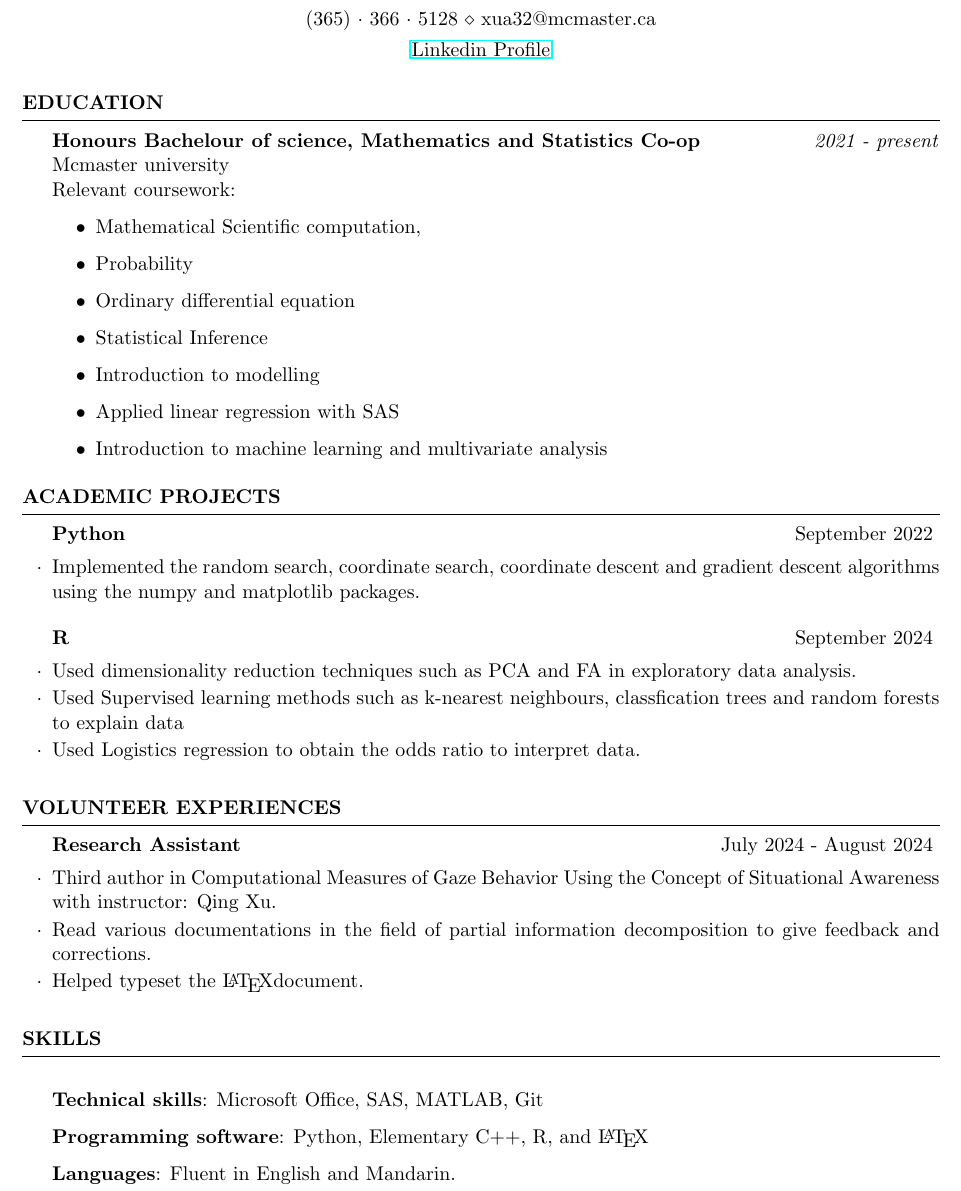
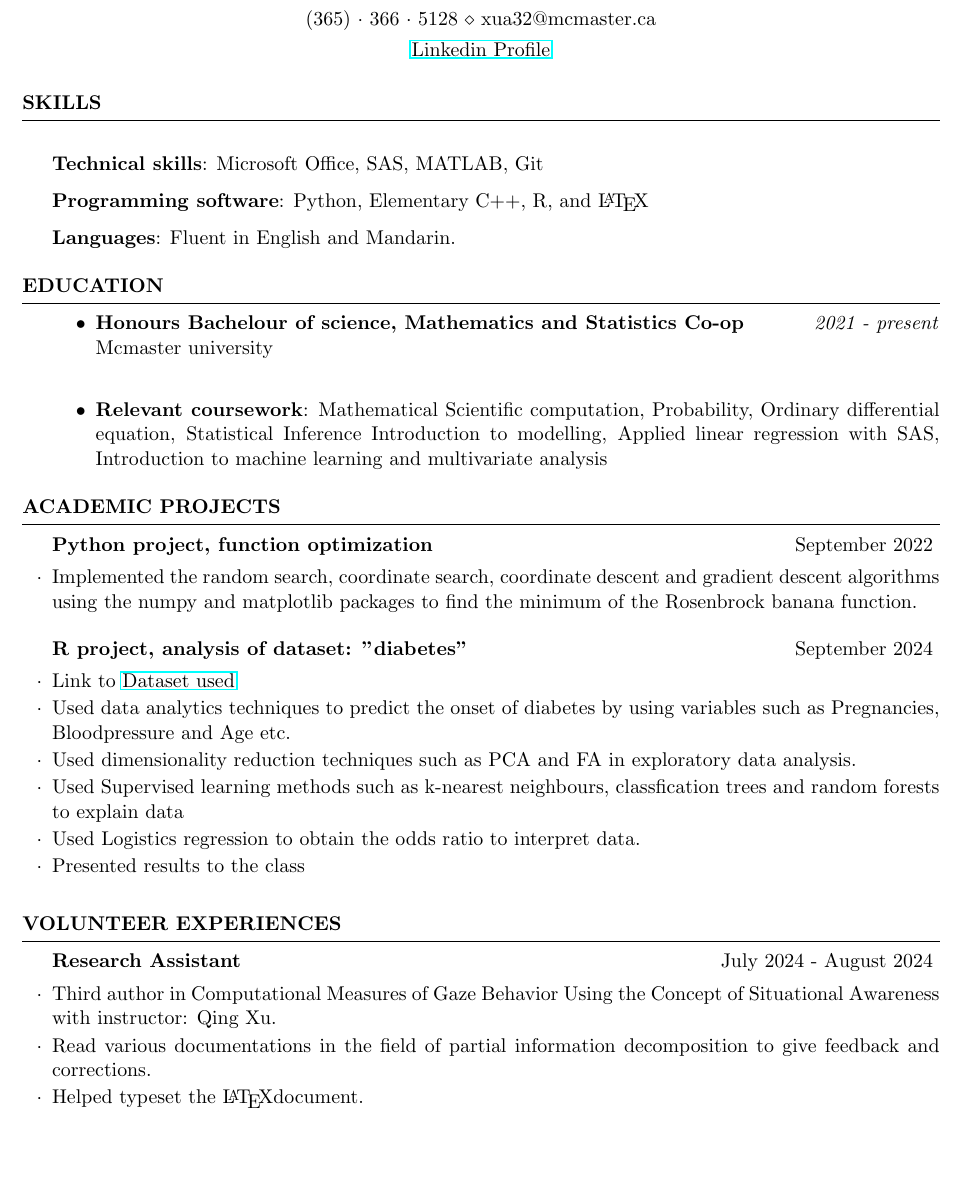
Before and after one commit to Mak0toyuk1/Resume-CV, a LaTeX CV (resume_src/LaTeXTemplates_medium-length-professional-cv_v3.0/Resume_Tony_Xu.tex): part of the page, cut so that both start at the same text, the shorter picture padded with empty space. Compiled offline with pdfLaTeX.

Commit message:
Reworked a bit more according to Hannah's feedback, the academic projects section was expanded upon.

```diff
--- a/resume_src/LaTeXTemplates_medium-length-professional-cv_v3.0/Resume_Tony_Xu.tex
+++ b/resume_src/LaTeXTemplates_medium-length-professional-cv_v3.0/Resume_Tony_Xu.tex
@@ -58,6 +58,16 @@
 
 \begin{document}
 
+%----------------------------------------------------------------------------------------
+%	Skills section
+%----------------------------------------------------------------------------------------
+
+\begin{rSection}{Skills}
+
+	\item \textbf{Technical skills}: Microsoft Office, SAS, MATLAB, Git
+	\item \textbf{Programming software}: Python, Elementary C++, R, and \LaTeX
+	\item \textbf{Languages}: Fluent in English and Mandarin.
+\end{rSection}
 
 
 
@@ -67,17 +77,15 @@
 
 \begin{rSection}{Education}
 
-	\textbf{Honours Bachelour of science, Mathematics and Statistics Co-op} \hfill \textit{2021 - present} \\
-	Mcmaster university \\
-	Relevant coursework: \begin{itemize}
-		\item Mathematical Scientific computation,
-		\item Probability
-		\item Ordinary differential equation
-		\item Statistical Inference
-		\item Introduction to modelling
-		\item Applied linear regression with SAS
-		\item Introduction to machine learning and multivariate analysis
+	\begin{itemize}
+		\item 	\textbf{Honours Bachelour of science, Mathematics and Statistics Co-op} \hfill \textit{2021 - present} \\
+		Mcmaster university \\
+		\item 	\textbf{Relevant coursework}:  Mathematical Scientific computation,
+		Probability, Ordinary differential equation, Statistical Inference Introduction to modelling, Applied linear regression with SAS, Introduction to machine learning and multivariate analysis
 	\end{itemize}
+
+
+
 	%Minor in Linguistics \smallskip \\
 	%Member of Eta Kappa Nu \\
 	%Member of Upsilon Pi Epsilon \\
@@ -92,8 +100,8 @@
 
 \begin{rSection}{Academic Projects}
 
-	\begin{rSubsection}{Python}{September 2022}{}{}
-		\item Implemented the random search, coordinate search, coordinate descent and gradient descent algorithms using the numpy and matplotlib packages.
+	\begin{rSubsection}{Python project, function optimization}{September 2022}{}{}
+		\item Implemented the random search, coordinate search, coordinate descent and gradient descent algorithms using the numpy and matplotlib packages to find the minimum of the Rosenbrock banana function.
 	\end{rSubsection}
 
 	% \begin{rSubsection}{C++}{May 2019}{}{}
@@ -114,10 +122,13 @@
 	% 	\item Computed the Singular value decomposition.
 	% \end{rSubsection}
 
-	\begin{rSubsection}{R}{September 2024}{}{}
+	\begin{rSubsection}{R project, analysis of dataset: "diabetes"}{September 2024}{}{}
+		\item Link to \href{https://www.kaggle.com/datasets/mathchi/diabetes-data-set}{Dataset used}
+		\item Used data analytics techniques to predict the onset of diabetes by using variables such as Pregnancies, Bloodpressure and Age etc.
 		\item Used dimensionality reduction techniques such as PCA and FA in exploratory data analysis.
 		\item Used Supervised learning methods such as k-nearest neighbours, classfication trees and random forests to explain data
 		\item Used Logistics regression to obtain the odds ratio to interpret data.
+		\item Presented results to the class
 
 	\end{rSubsection}
 
@@ -169,16 +180,6 @@
 
 % \end{rSection}
 
-%----------------------------------------------------------------------------------------
-%	Skills section
-%----------------------------------------------------------------------------------------
-
-\begin{rSection}{Skills}
-
-	\item \textbf{Technical skills}: Microsoft Office, SAS, MATLAB, Git
-	\item \textbf{Programming software}: Python, Elementary C++, R, and \LaTeX
-	\item \textbf{Languages}: Fluent in English and Mandarin.
-\end{rSection}
 
 %----------------------------------------------------------------------------------------
 
```
Also changed, not shown: resume_src/LaTeXTemplates_medium-length-professional-cv_v3.0/Resume_Tony_Xu.pdf.
